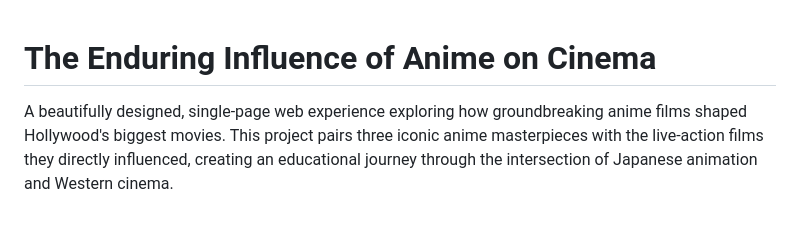
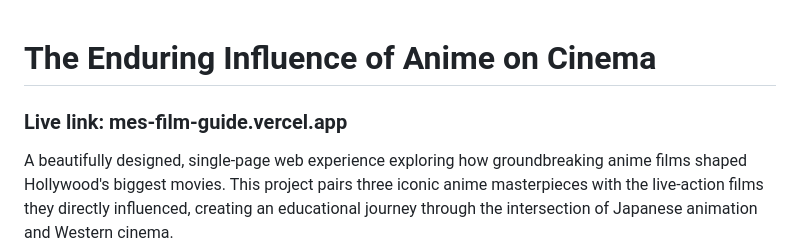
Before and after one commit to mesropjanoyan/Films, a Markdown page: README.md, the part around the change. Drawn GitHub-style; blank space fills up the shorter version.

Commit message:
Add live link to README for easy access to the film guide

```diff
--- a/README.md
+++ b/README.md
@@ -1,4 +1,6 @@
 # The Enduring Influence of Anime on Cinema
+
+### Live link: mes-film-guide.vercel.app
 
 A beautifully designed, single-page web experience exploring how groundbreaking anime films shaped Hollywood's biggest movies. This project pairs three iconic anime masterpieces with the live-action films they directly influenced, creating an educational journey through the intersection of Japanese animation and Western cinema.
 
```
